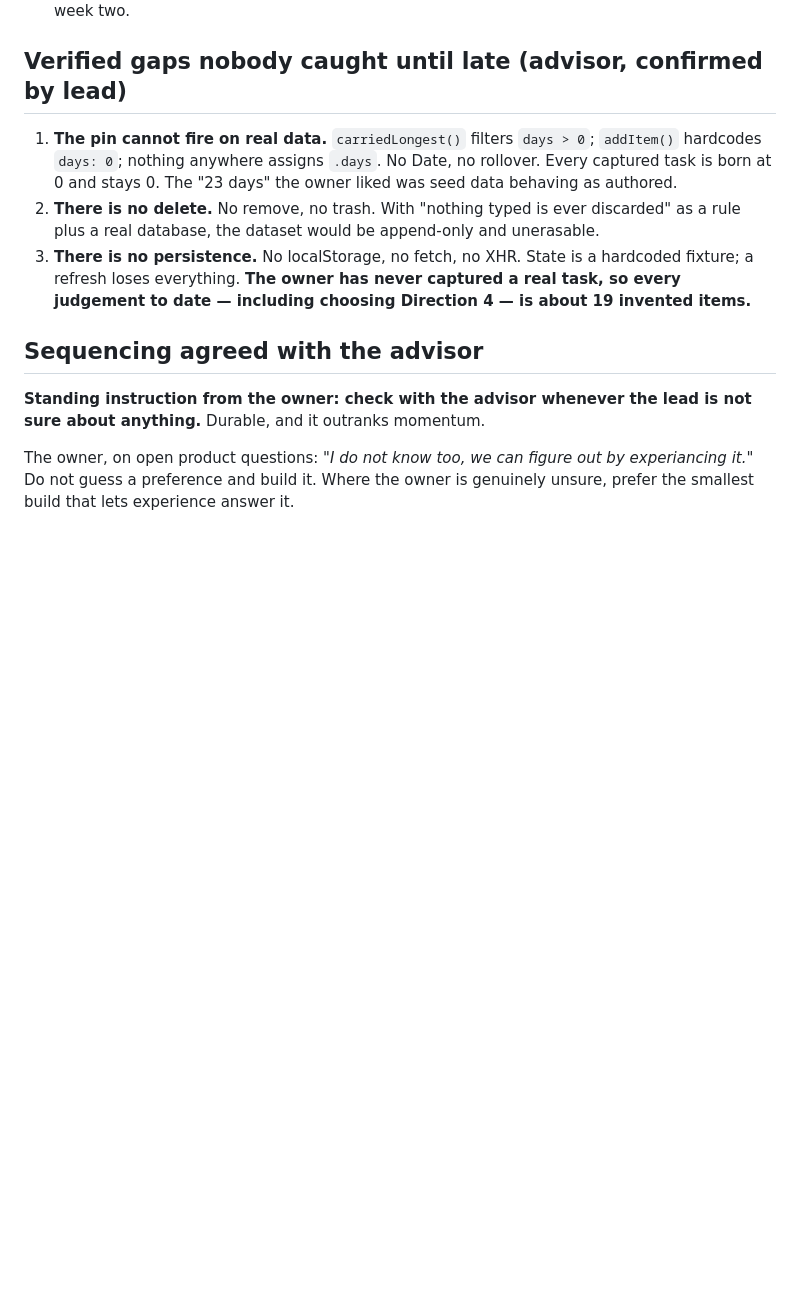
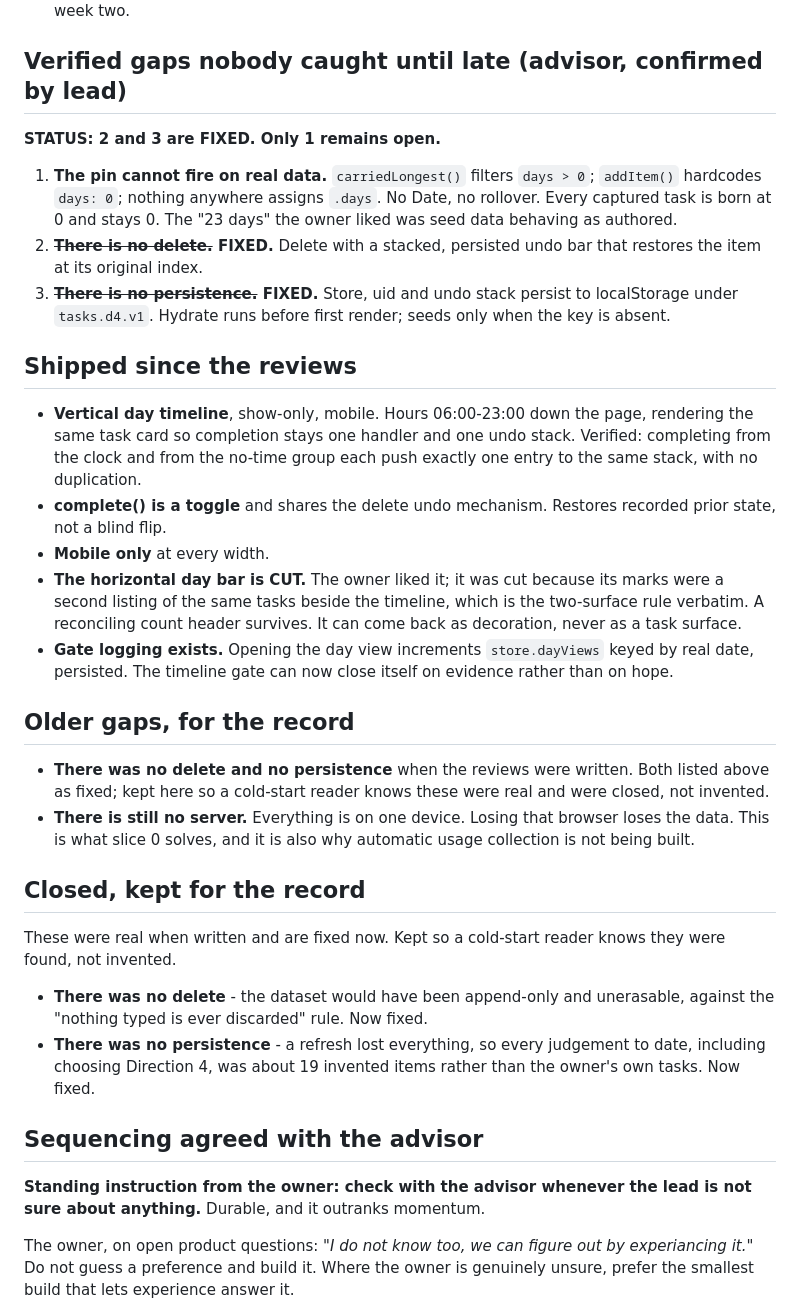
Before and after one commit to jashp3/rig-tasks, a Markdown page: STATUS.md, the part around the change. Drawn GitHub-style; blank space fills up the shorter version.

Commit message:
Ship the vertical day timeline; close the reviewed gaps in STATUS
Timeline is show-only, mobile, and renders the same task card as the
list, so completion stays one handler and one undo stack.

Verified before pushing: zero daybar references remain, zero empty-hour
tap handlers exist, hours run 06:00 to 23:00 down the page, and opening
the day view writes a dated entry to store.dayViews so the gate can
close on evidence rather than on hope.

The horizontal day bar was cut. Its marks were a second listing of the
same tasks beside the timeline, which is the two-surface rule. A
reconciling count header survives; the bar can return as decoration but
never as a second task surface.

STATUS.md was behind the code. It now records delete and persistence as
fixed, lists what shipped, and keeps the closed findings visible so a
cold-start reader knows they were real rather than invented.

```diff
--- a/STATUS.md
+++ b/STATUS.md
@@ -70,17 +70,54 @@ Owner spotted bug 4 by eye before the lead did.
 
 ## Verified gaps nobody caught until late (advisor, confirmed by lead)
 
+**STATUS: 2 and 3 are FIXED. Only 1 remains open.**
+
 1. **The pin cannot fire on real data.** `carriedLongest()` filters
    `days > 0`; `addItem()` hardcodes `days: 0`; nothing anywhere assigns
    `.days`. No Date, no rollover. Every captured task is born at 0 and stays
    0. The "23 days" the owner liked was seed data behaving as authored.
-2. **There is no delete.** No remove, no trash. With "nothing typed is ever
-   discarded" as a rule plus a real database, the dataset would be
-   append-only and unerasable.
-3. **There is no persistence.** No localStorage, no fetch, no XHR. State is a
-   hardcoded fixture; a refresh loses everything. **The owner has never
-   captured a real task, so every judgement to date — including choosing
-   Direction 4 — is about 19 invented items.**
+2. **~~There is no delete.~~ FIXED.** Delete with a stacked, persisted undo
+   bar that restores the item at its original index.
+3. **~~There is no persistence.~~ FIXED.** Store, uid and undo stack persist
+   to localStorage under `tasks.d4.v1`. Hydrate runs before first render;
+   seeds only when the key is absent.
+
+## Shipped since the reviews
+
+- **Vertical day timeline**, show-only, mobile. Hours 06:00-23:00 down the
+  page, rendering the same task card so completion stays one handler and one
+  undo stack. Verified: completing from the clock and from the no-time group
+  each push exactly one entry to the same stack, with no duplication.
+- **complete() is a toggle** and shares the delete undo mechanism. Restores
+  recorded prior state, not a blind flip.
+- **Mobile only** at every width.
+- **The horizontal day bar is CUT.** The owner liked it; it was cut because its
+  marks were a second listing of the same tasks beside the timeline, which is
+  the two-surface rule verbatim. A reconciling count header survives. It can
+  come back as decoration, never as a task surface.
+- **Gate logging exists.** Opening the day view increments `store.dayViews`
+  keyed by real date, persisted. The timeline gate can now close itself on
+  evidence rather than on hope.
+
+## Older gaps, for the record
+
+- **There was no delete and no persistence** when the reviews were written.
+   Both listed above as fixed; kept here so a cold-start reader knows these
+   were real and were closed, not invented.
+- **There is still no server.** Everything is on one device. Losing that
+   browser loses the data. This is what slice 0 solves, and it is also why
+   automatic usage collection is not being built.
+
+## Closed, kept for the record
+
+These were real when written and are fixed now. Kept so a cold-start reader
+knows they were found, not invented.
+
+- **There was no delete** - the dataset would have been append-only and
+  unerasable, against the "nothing typed is ever discarded" rule. Now fixed.
+- **There was no persistence** - a refresh lost everything, so every judgement
+  to date, including choosing Direction 4, was about 19 invented items rather
+  than the owner's own tasks. Now fixed.
 
 ## Sequencing agreed with the advisor
 
```
